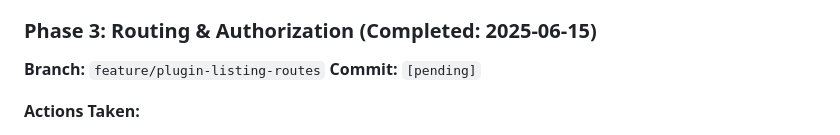
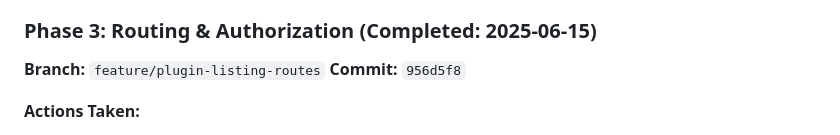
Before and after one commit to icw-kb/zc_forum, a Markdown page: PLUGINS-PLAN.md, the part around the change. GitHub-like rendering.

Commit message:
docs: update PLUGINS-PLAN.md with phase 3 commit hash

```diff
--- a/PLUGINS-PLAN.md
+++ b/PLUGINS-PLAN.md
@@ -69,7 +69,7 @@ This document outlines the plan for implementing a user-facing route to list plu
 
 ### Phase 3: Routing & Authorization (Completed: 2025-06-15)
 **Branch:** `feature/plugin-listing-routes`
-**Commit:** `[pending]`
+**Commit:** `956d5f8`
 
 **Actions Taken:**
 1. Updated `routes/web.php` with plugin routes:
```
